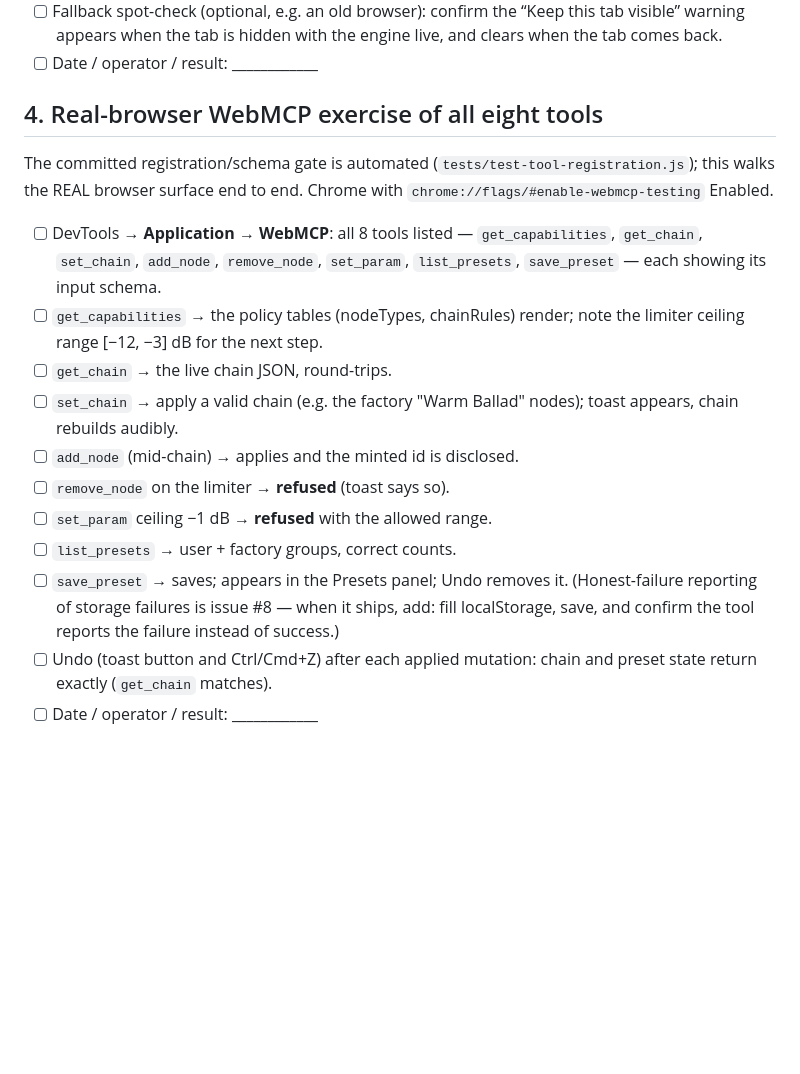
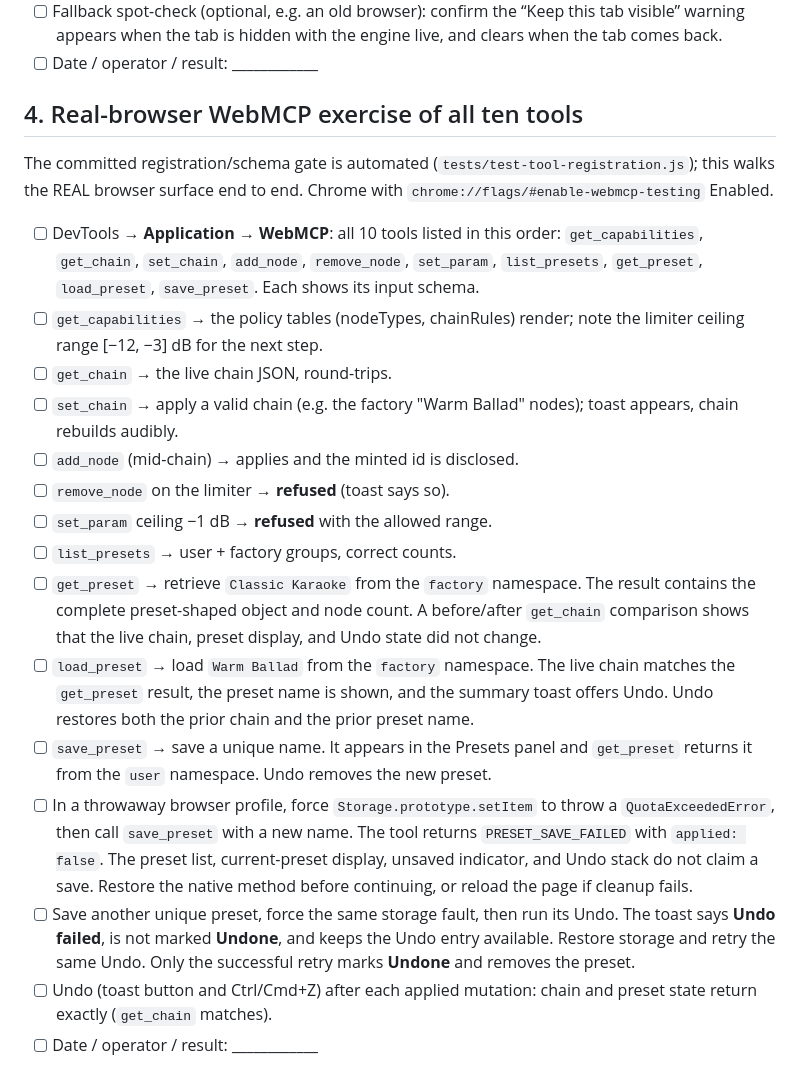
Before and after one commit to Arrangedgodly/karaoke, a Markdown page: docs/ACCEPTANCE.md, the part around one of its changes. Drawn GitHub-style; blank space fills up the shorter version.

Commit message:
docs: refresh competition acceptance guide

```diff
--- a/docs/ACCEPTANCE.md
+++ b/docs/ACCEPTANCE.md
@@ -140,16 +142,17 @@ schedulers and the real audio thread):
       with the engine live, and clears when the tab comes back.
 - [ ] Date / operator / result: ____________
 
-## 4. Real-browser WebMCP exercise of all eight tools
+## 4. Real-browser WebMCP exercise of all ten tools
 
 The committed registration/schema gate is automated
 (`tests/test-tool-registration.js`); this walks the REAL browser surface
 end to end. Chrome with `chrome://flags/#enable-webmcp-testing` Enabled.
 
-- [ ] DevTools → **Application → WebMCP**: all 8 tools listed —
+- [ ] DevTools → **Application → WebMCP**: all 10 tools listed in this
+      order:
       `get_capabilities`, `get_chain`, `set_chain`, `add_node`,
-      `remove_node`, `set_param`, `list_presets`, `save_preset` — each
-      showing its input schema.
+      `remove_node`, `set_param`, `list_presets`, `get_preset`,
+      `load_preset`, `save_preset`. Each shows its input schema.
 - [ ] `get_capabilities` → the policy tables (nodeTypes, chainRules)
       render; note the limiter ceiling range [−12, −3] dB for the next
       step.
@@ -160,10 +163,28 @@ end to end. Chrome with `chrome://flags/#enable-webmcp-testing` Enabled.
 - [ ] `remove_node` on the limiter → **refused** (toast says so).
 - [ ] `set_param` ceiling −1 dB → **refused** with the allowed range.
 - [ ] `list_presets` → user + factory groups, correct counts.
-- [ ] `save_preset` → saves; appears in the Presets panel; Undo removes
-      it. (Honest-failure reporting of storage failures is issue #8 —
-      when it ships, add: fill localStorage, save, and confirm the tool
-      reports the failure instead of success.)
+- [ ] `get_preset` → retrieve `Classic Karaoke` from the `factory`
+      namespace. The result contains the complete preset-shaped object
+      and node count. A before/after `get_chain` comparison shows that
+      the live chain, preset display, and Undo state did not change.
+- [ ] `load_preset` → load `Warm Ballad` from the `factory` namespace.
+      The live chain matches the `get_preset` result, the preset name is
+      shown, and the summary toast offers Undo. Undo restores both the
+      prior chain and the prior preset name.
+- [ ] `save_preset` → save a unique name. It appears in the Presets
+      panel and `get_preset` returns it from the `user` namespace. Undo
+      removes the new preset.
+- [ ] In a throwaway browser profile, force `Storage.prototype.setItem`
+      to throw a `QuotaExceededError`, then call `save_preset` with a new
+      name. The tool returns `PRESET_SAVE_FAILED` with `applied: false`.
+      The preset list, current-preset display, unsaved indicator, and
+      Undo stack do not claim a save. Restore the native method before
+      continuing, or reload the page if cleanup fails.
+- [ ] Save another unique preset, force the same storage fault, then run
+      its Undo. The toast says **Undo failed**, is not marked **Undone**,
+      and keeps the Undo entry available. Restore storage and retry the
+      same Undo. Only the successful retry marks **Undone** and removes
+      the preset.
 - [ ] Undo (toast button and Ctrl/Cmd+Z) after each applied mutation:
       chain and preset state return exactly (`get_chain` matches).
 - [ ] Date / operator / result: ____________
```
Also changed, not shown: other parts of docs/ACCEPTANCE.md (+32 -4 lines).
